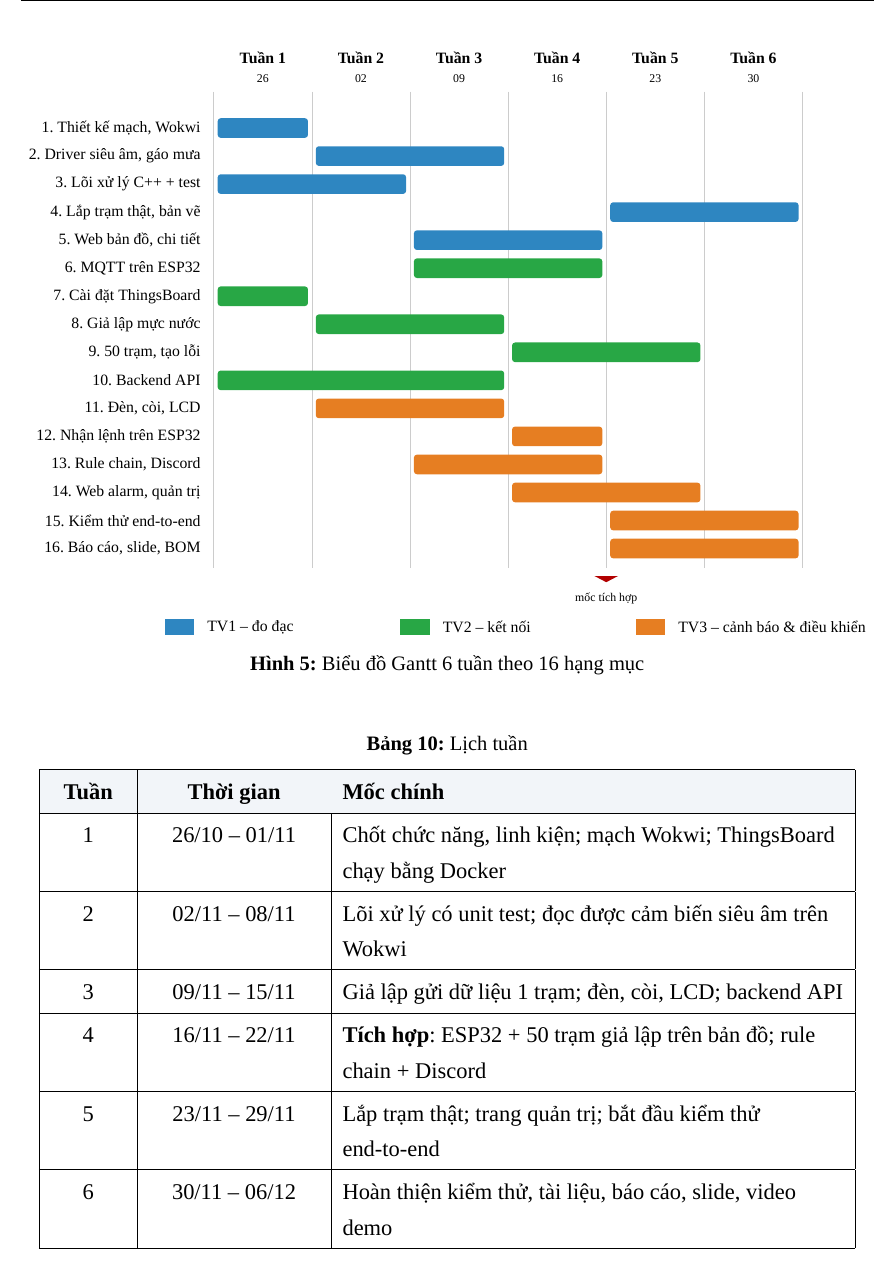
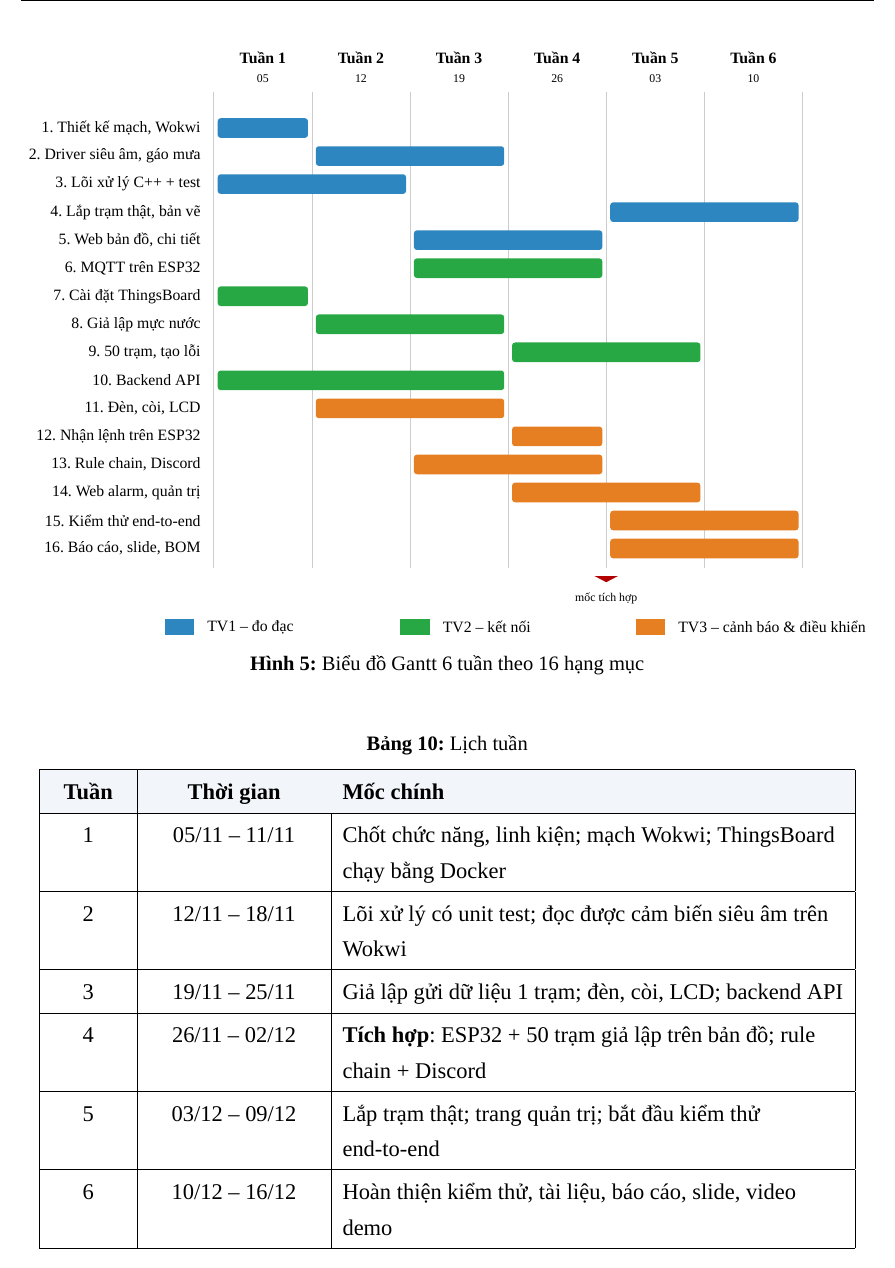
Before and after one commit to clgp-aint-cool/floodsense-hcm, a LaTeX document (report/main.tex, which reads report/figures.tex): part of page 20 of 24, cut so that both start at the same text. Compiled offline with XeLaTeX; a missing font is replaced by an installed copy or a similar font.

Commit message:
Dời kế hoạch 6 tuần sang 05/11/2026 – 16/12/2026
Cập nhật bảng lịch tuần, biểu đồ Gantt trong báo cáo và slide; build lại PDF.

Co-Authored-By: Claude Opus 5.5 <noreply@anthropic.com>

```diff
--- a/report/figures.tex
+++ b/report/figures.tex
@@ -208,7 +208,7 @@
 \newcommand{\FigGantt}{%
 \begin{tikzpicture}[x=1.75cm, y=0.5cm, font=\scriptsize]
   \definecolor{tv1}{HTML}{2E86C1}\definecolor{tv2}{HTML}{28A745}\definecolor{tv3}{HTML}{E67E22}
-  \foreach \w/\dd in {1/26/10--01/11, 2/02/11--08/11, 3/09/11--15/11, 4/16/11--22/11, 5/23/11--29/11, 6/30/11--06/12} {
+  \foreach \w/\dd in {1/05/11--11/11, 2/12/11--18/11, 3/19/11--25/11, 4/26/11--02/12, 5/03/12--09/12, 6/10/12--16/12} {
     \node[font=\scriptsize\bfseries] at (\w+0.5,1.6) {Tuần \w};
     \node[font=\tiny] at (\w+0.5,0.85) {\dd};
     \draw[gray!40] (\w,0.4) -- (\w,-16.6);
--- a/report/main.tex
+++ b/report/main.tex
@@ -555,12 +555,12 @@ TV3 -- \TenTVc & \MSSVc & 6 (mục 11--16) & 34\% \\ \hline
 \begin{tabular}{|C{1.4cm}|C{3.2cm}|L{9.4cm}|}
 \hline
 \rowcolor{rowgray}\textbf{Tuần} & \textbf{Thời gian} & \textbf{Mốc chính} \\ \hline
-1 & 26/10 -- 01/11 & Chốt chức năng, linh kiện; mạch Wokwi; ThingsBoard chạy bằng Docker \\ \hline
-2 & 02/11 -- 08/11 & Lõi xử lý có unit test; đọc được cảm biến siêu âm trên Wokwi \\ \hline
-3 & 09/11 -- 15/11 & Giả lập gửi dữ liệu 1 trạm; đèn, còi, LCD; backend API \\ \hline
-4 & 16/11 -- 22/11 & \textbf{Tích hợp}: ESP32 + 50 trạm giả lập trên bản đồ; rule chain + Discord \\ \hline
-5 & 23/11 -- 29/11 & Lắp trạm thật; trang quản trị; bắt đầu kiểm thử end-to-end \\ \hline
-6 & 30/11 -- 06/12 & Hoàn thiện kiểm thử, tài liệu, báo cáo, slide, video demo \\ \hline
+1 & 05/11 -- 11/11 & Chốt chức năng, linh kiện; mạch Wokwi; ThingsBoard chạy bằng Docker \\ \hline
+2 & 12/11 -- 18/11 & Lõi xử lý có unit test; đọc được cảm biến siêu âm trên Wokwi \\ \hline
+3 & 19/11 -- 25/11 & Giả lập gửi dữ liệu 1 trạm; đèn, còi, LCD; backend API \\ \hline
+4 & 26/11 -- 02/12 & \textbf{Tích hợp}: ESP32 + 50 trạm giả lập trên bản đồ; rule chain + Discord \\ \hline
+5 & 03/12 -- 09/12 & Lắp trạm thật; trang quản trị; bắt đầu kiểm thử end-to-end \\ \hline
+6 & 10/12 -- 16/12 & Hoàn thiện kiểm thử, tài liệu, báo cáo, slide, video demo \\ \hline
 \end{tabular}
 \end{table}
 
```
Also changed, not shown: 22127231_23127145_23127535/22127231_23127535_23127145.pdf, report/22127231_23127535_23127145.pdf, report/main.tex (4 more changed lines), 1 other file.
